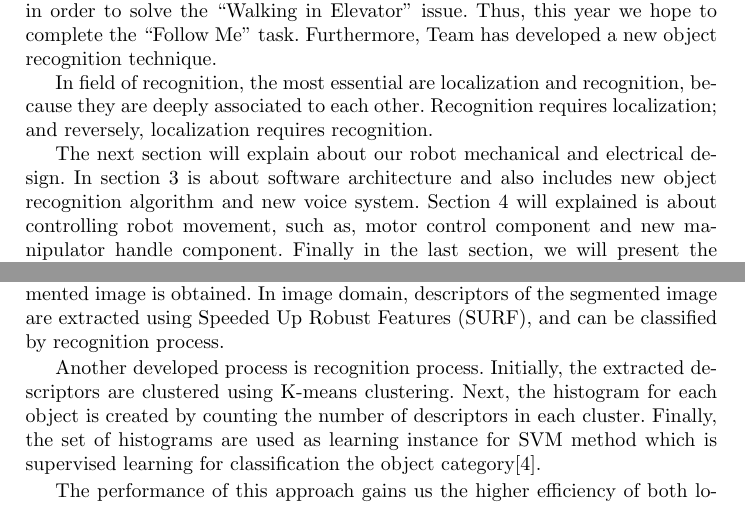
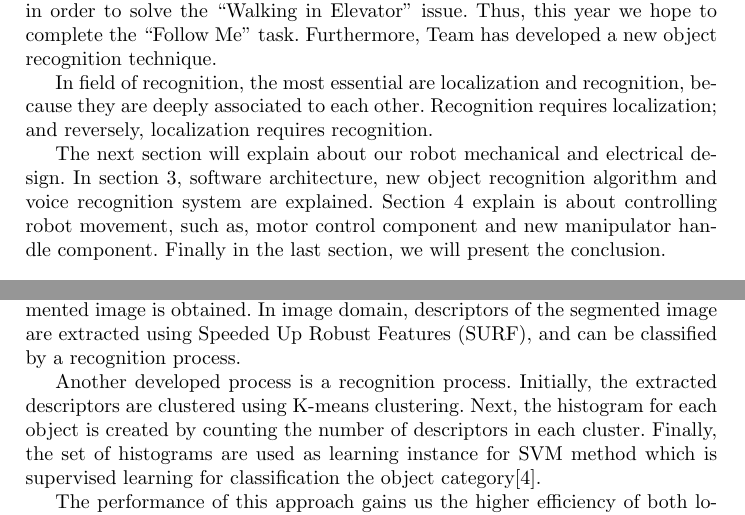
Before and after one commit to skuba-athome/TDP, a LaTeX thesis (TDP-draft/Latex/tdp-draft.tex): two parts of pages 1 and 3 of 7, joined at a grey line, cut so that both start at the same text. Compiled offline with pdfLaTeX.

Commit message:
Modify using A.Ton suggestion

```diff
--- a/TDP-draft/Latex/tdp-draft.tex
+++ b/TDP-draft/Latex/tdp-draft.tex
@@ -48,7 +48,7 @@ SKUBA @home was established in 2011. In 2012, SKUBA @home made the first partici
 
 In field of recognition, the most essential are localization and recognition, because they are deeply associated to each other. Recognition requires localization; and reversely, localization requires recognition.
 
-The next section will explain about our robot mechanical and electrical design. In section 3 is about software architecture and also includes new object recognition algorithm and new voice system. Section 4 will explained is about controlling robot movement, such as, motor control component and new manipulator handle component. Finally in the last section, we will present the conclusion.
+The next section will explain about our robot mechanical and electrical design. In section 3, software architecture, new object recognition algorithm and voice recognition system are explained. Section 4 explain is about controlling robot movement, such as, motor control component and new manipulator handle component. Finally in the last section, we will present the conclusion.
 
 \section{Robot Hardware}
 
@@ -75,9 +75,9 @@ Speech recognition is implemented by using \textit{pocketsphinx} base on \textit
 
 \subsection{Object Recognition}
 
-To improve the precision of recognition module, localization approach is enhanced by using both RGB image and depth image together. First, depth information from OpenNI Library is applied for extracting objects from the background scene using Euclidean Clustering Extraction (ECE)\cite{ece}\cite{rudu.thesis}. Additionally, there are some explicit constrains, e.g., table plane boundary and manipulator work space limitation, to distinguish the cloud that is definitely not the interested object, such as, the object that are beneath the table. After computing the centroid of extracted point cloud, object's border is transformed using the focal length equation from 3D space to RGB domain. From object's border, the segmented image is obtained. In image domain, descriptors of the segmented image are extracted using Speeded Up Robust Features (SURF), and can be classified by recognition process.
+To improve the precision of recognition module, localization approach is enhanced by using both RGB image and depth image together. First, depth information from OpenNI Library is applied for extracting objects from the background scene using Euclidean Clustering Extraction (ECE)\cite{ece}\cite{rudu.thesis}. Additionally, there are some explicit constrains, e.g., table plane boundary and manipulator work space limitation, to distinguish the cloud that is definitely not the interested object, such as, the object that are beneath the table. After computing the centroid of extracted point cloud, object's border is transformed using the focal length equation from 3D space to RGB domain. From object's border, the segmented image is obtained. In image domain, descriptors of the segmented image are extracted using Speeded Up Robust Features (SURF), and can be classified by a recognition process.
 
-Another developed process is recognition process. Initially, the extracted descriptors are clustered using K-means clustering. Next, the histogram for each object is created by counting the number of descriptors in each cluster. Finally, the set of histograms are used as learning instance for SVM method which is supervised learning for classification the object category\cite{obj_rec}.
+Another developed process is a recognition process. Initially, the extracted descriptors are clustered using K-means clustering. Next, the histogram for each object is created by counting the number of descriptors in each cluster. Finally, the set of histograms are used as learning instance for SVM method which is supervised learning for classification the object category\cite{obj_rec}.
 
 The performance of this approach gains us the higher efficiency of both localization and recognition. First of all, localization using depth information has the acceptable accuracy for scoping the object boundary from the background scene. Lastly, recognition process has a significance of accuracy in classification comparing to our old method. Finally, result of this module is shown in Fig.\ref{fig:object_recog}.
 
```
Also changed, not shown: TDP-draft/Latex/tdp-draft.tex (4 more changed lines).
